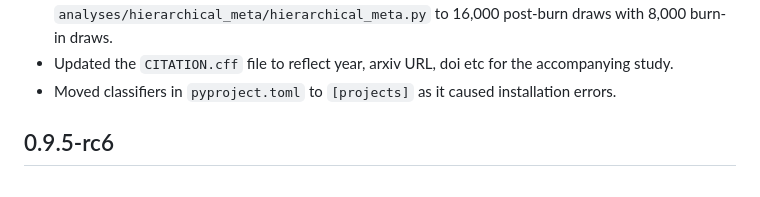
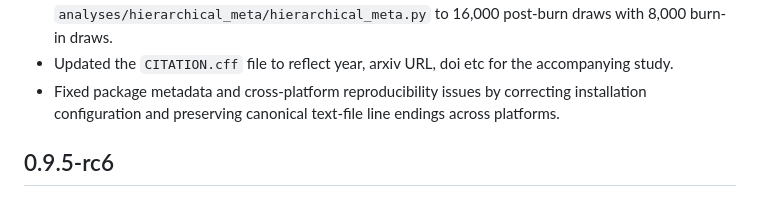
Before and after one commit to vineetsci/g-metrology, a Markdown page: CHANGELOG.md, the part around the change. Rendered like a GitHub page.

```diff
--- a/CHANGELOG.md
+++ b/CHANGELOG.md
@@ -24,7 +24,7 @@
 - Removed useless, absolutely dead code flagged by Ruff and Vulture but leaving some that may be useful for later work.
 - Strengthened the hierarchical sensitivity MCMC sampling in `analyses/hierarchical_meta/hierarchical_meta.py` to 16,000 post-burn draws with 8,000 burn-in draws.
 - Updated the `CITATION.cff` file to reflect year, arxiv URL, doi etc for the accompanying study.
-- Moved classifiers in `pyproject.toml` to `[projects]` as it caused installation errors.
+- Fixed package metadata and cross-platform reproducibility issues by correcting installation configuration and preserving canonical text-file line endings across platforms.
 
 ## 0.9.5-rc6
 
```
